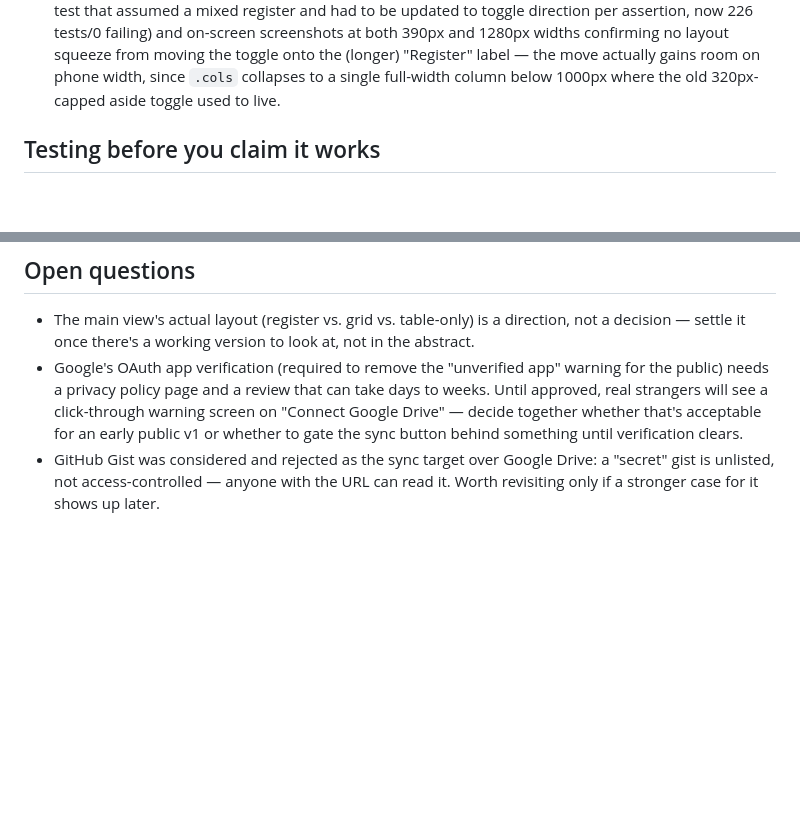
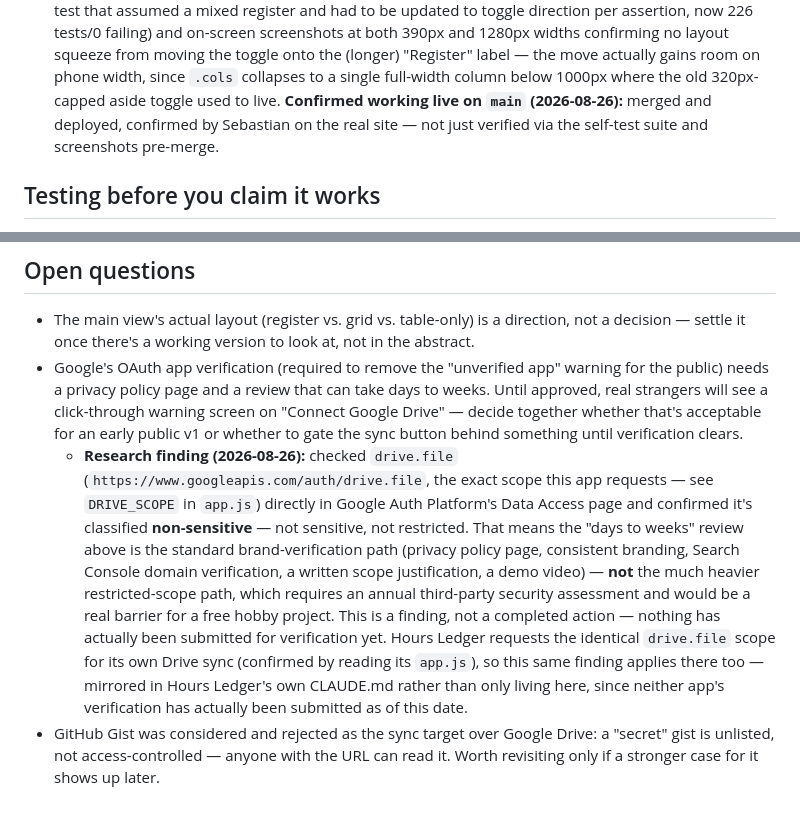
Before and after one commit to SebPoulsen/Money-Ledger, a Markdown page: CLAUDE.md, 2 parts joined by grey strips. Rendered like a GitHub page; blank space fills up the shorter version.

Commit message:
Document register toggle live-confirmation and OAuth scope research
Marks the Spent/Income register toggle as confirmed working live on
main (not just pre-merge verified). Adds an Open Questions finding:
drive.file is a non-sensitive OAuth scope per Google Auth Platform's
Data Access page, so public launch only needs standard brand
verification, not the heavier restricted-scope security assessment.
Same finding noted in Hours Ledger, which requests the identical scope.

Co-Authored-By: Claude Sonnet 5 <noreply@anthropic.com>

```diff
--- a/CLAUDE.md
+++ b/CLAUDE.md
@@ -759,6 +759,9 @@ any code:
   toggle onto the (longer) "Register" label — the move actually gains room
   on phone width, since `.cols` collapses to a single full-width column
   below 1000px where the old 320px-capped aside toggle used to live.
+  **Confirmed working live on `main` (2026-08-26):** merged and deployed,
+  confirmed by Sebastian on the real site — not just verified via the
+  self-test suite and screenshots pre-merge.
 
 ## Testing before you claim it works
 
@@ -1216,6 +1219,23 @@ Do not add features that are not on this list without discussing them first.
   warning screen on "Connect Google Drive" — decide together whether that's
   acceptable for an early public v1 or whether to gate the sync button
   behind something until verification clears.
+  - **Research finding (2026-08-26):** checked `drive.file`
+    (`https://www.googleapis.com/auth/drive.file`, the exact scope this app
+    requests — see `DRIVE_SCOPE` in `app.js`) directly in Google Auth
+    Platform's Data Access page and confirmed it's classified
+    **non-sensitive** — not sensitive, not restricted. That means the
+    "days to weeks" review above is the standard brand-verification path
+    (privacy policy page, consistent branding, Search Console domain
+    verification, a written scope justification, a demo video) — **not**
+    the much heavier restricted-scope path, which requires an annual
+    third-party security assessment and would be a real barrier for a
+    free hobby project. This is a finding, not a completed action —
+    nothing has actually been submitted for verification yet. Hours Ledger
+    requests the identical `drive.file` scope for its own Drive sync
+    (confirmed by reading its `app.js`), so this same finding applies
+    there too — mirrored in Hours Ledger's own CLAUDE.md rather than only
+    living here, since neither app's verification has actually been
+    submitted as of this date.
 - GitHub Gist was considered and rejected as the sync target over Google
   Drive: a "secret" gist is unlisted, not access-controlled — anyone with
   the URL can read it. Worth revisiting only if a stronger case for it shows
```
